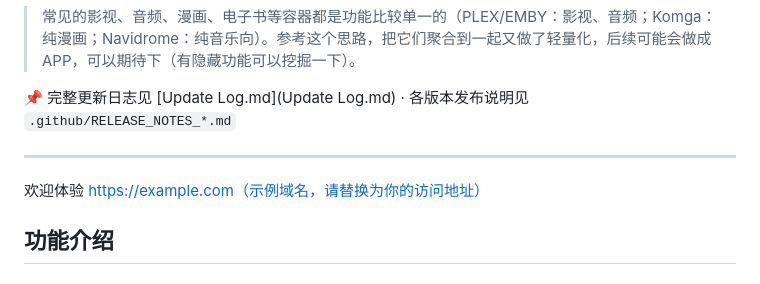
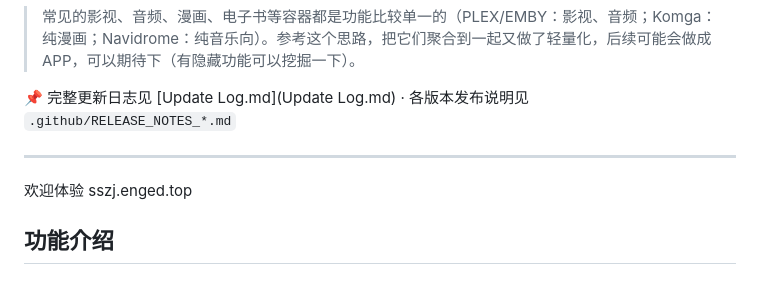
Before and after one commit to q807738511/vaulthub, a Markdown page: README.md, the part around the change. Drawn GitHub-style.

```diff
--- a/README.md
+++ b/README.md
@@ -8,7 +8,7 @@
 
 ---
 
-欢迎体验 https://example.com（示例域名，请替换为你的访问地址）
+欢迎体验 sszj.enged.top
 
 ## 功能介绍
 
```
